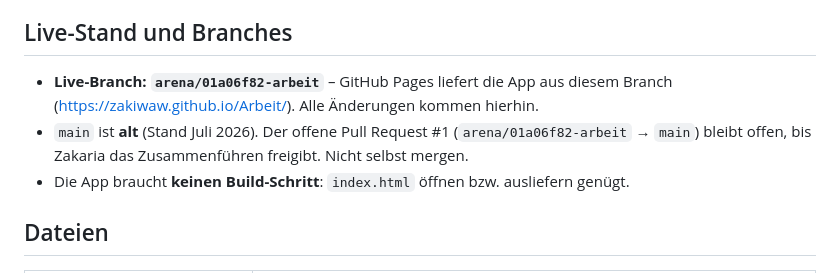
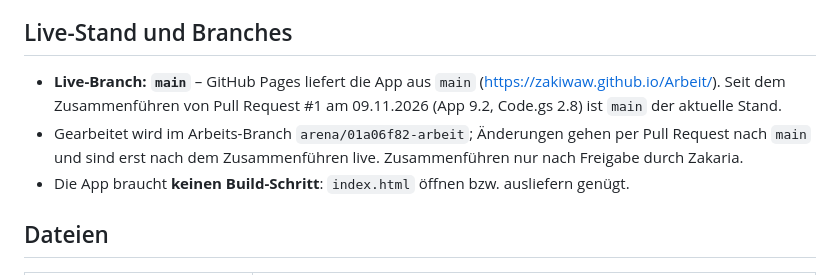
Before and after one commit to zakiwaw/Arbeit, a Markdown page: README.md, the part around the change. GitHub-like rendering.

Commit message:
README/CHANGELOG: Live-Branch nach dem Zusammenführen von PR #1 ist main
Co-authored-by: arena-agent <297053741+arena-agent@users.noreply.github.com>

```diff
--- a/README.md
+++ b/README.md
@@ -9,10 +9,10 @@ Aufträge übernommen.
 
 ## Live-Stand und Branches
 
-- **Live-Branch: `arena/01a06f82-arbeit`** – GitHub Pages liefert die App aus diesem Branch (https://zakiwaw.github.io/Arbeit/).
-  Alle Änderungen kommen hierhin.
-- `main` ist **alt** (Stand Juli 2026). Der offene Pull Request #1 (`arena/01a06f82-arbeit` → `main`) bleibt offen,
-  bis Zakaria das Zusammenführen freigibt. Nicht selbst mergen.
+- **Live-Branch: `main`** – GitHub Pages liefert die App aus `main` (https://zakiwaw.github.io/Arbeit/). Seit dem
+  Zusammenführen von Pull Request #1 am 09.11.2026 (App 9.2, Code.gs 2.8) ist `main` der aktuelle Stand.
+- Gearbeitet wird im Arbeits-Branch `arena/01a06f82-arbeit`; Änderungen gehen per Pull Request nach `main` und sind erst
+  nach dem Zusammenführen live. Zusammenführen nur nach Freigabe durch Zakaria.
 - Die App braucht **keinen Build-Schritt**: `index.html` öffnen bzw. ausliefern genügt.
 
 ## Dateien
```
Also changed, not shown: CHANGELOG.md (+2 -1 lines).
